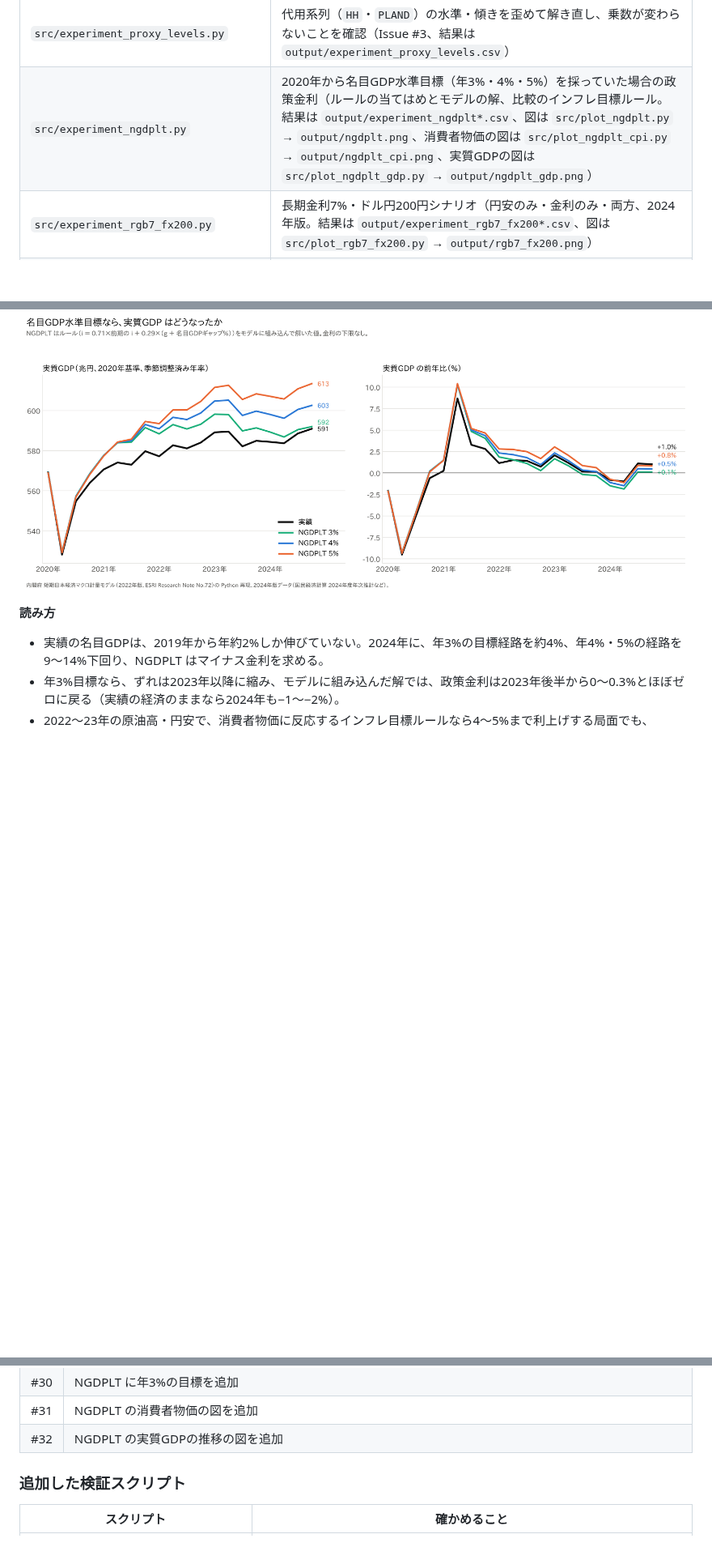
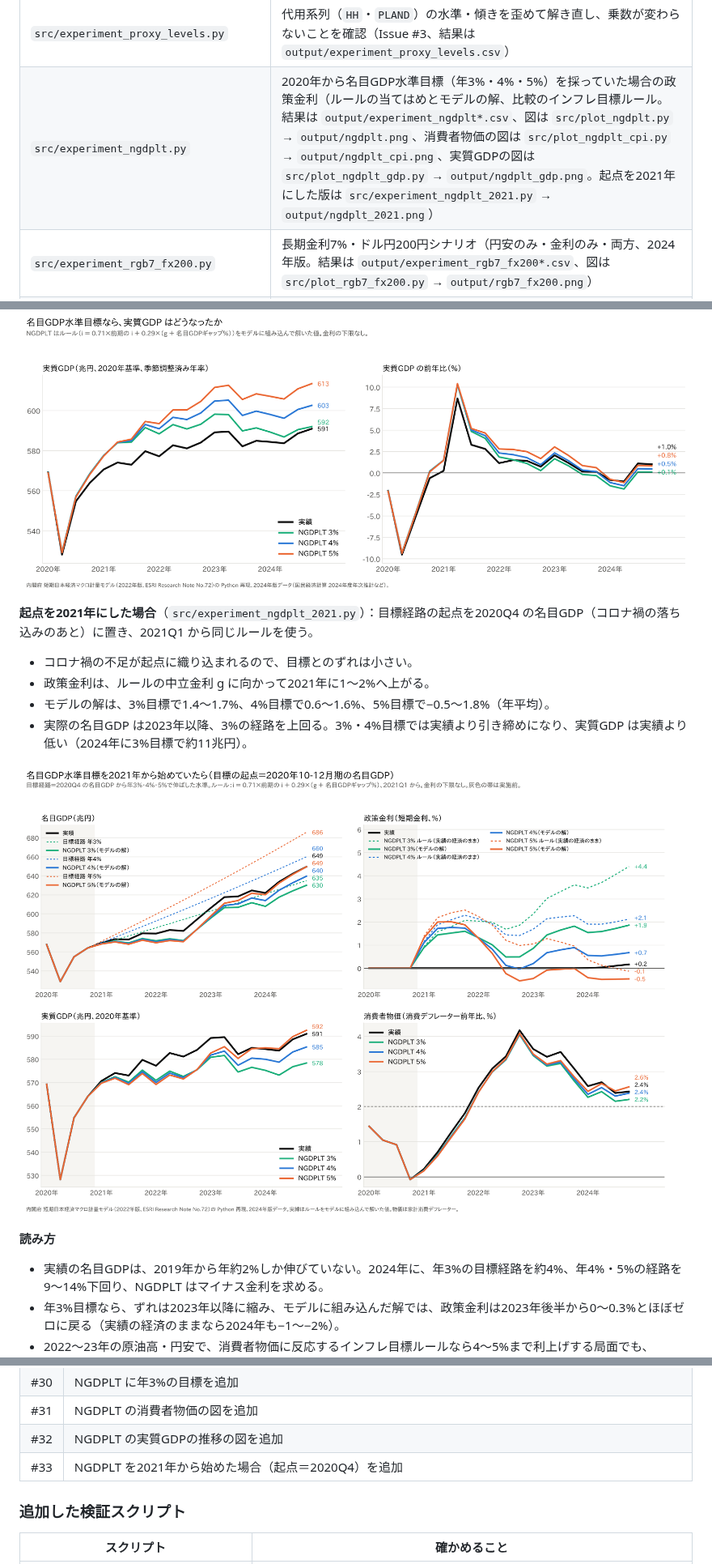
Before and after one commit to p72/esri-short-run-macro-model, a Markdown page: README.md, 3 parts joined by grey strips. Shown at 81% size. Drawn GitHub-style; pictures changed too: output/ngdplt_2021.png (added); blank space fills up the shorter version.

Commit message:
名目GDP水準目標を2021年から始めた場合（起点＝2020Q4）を追加
Co-Authored-By: Claude Opus 5.5 <noreply@anthropic.com>
Claude-Session: https://claude.ai/code/session_013ePjEtRrzquBdW4qa3Y9LD

```diff
--- a/README.md
+++ b/README.md
@@ -82,7 +82,7 @@ ESRI_VINTAGE=2024 python src/simulate.py                                # 論文
 | `src/check_transcription.py` | 論文の各式の係数・定数と `model.py` の機械照合 |
 | `src/experiment_fidelity.py` | 印刷どおり・別解釈・誤植修正前の式で解いた一致度（`docs/fidelity.md`、結果は `output/experiment_fidelity.csv`） |
 | `src/experiment_proxy_levels.py` | 代用系列（`HH`・`PLAND`）の水準・傾きを歪めて解き直し、乗数が変わらないことを確認（Issue #3、結果は `output/experiment_proxy_levels.csv`） |
-| `src/experiment_ngdplt.py` | 2020年から名目GDP水準目標（年3%・4%・5%）を採っていた場合の政策金利（ルールの当てはめとモデルの解、比較のインフレ目標ルール。結果は `output/experiment_ngdplt*.csv`、図は `src/plot_ngdplt.py` → `output/ngdplt.png`、消費者物価の図は `src/plot_ngdplt_cpi.py` → `output/ngdplt_cpi.png`、実質GDPの図は `src/plot_ngdplt_gdp.py` → `output/ngdplt_gdp.png`） |
+| `src/experiment_ngdplt.py` | 2020年から名目GDP水準目標（年3%・4%・5%）を採っていた場合の政策金利（ルールの当てはめとモデルの解、比較のインフレ目標ルール。結果は `output/experiment_ngdplt*.csv`、図は `src/plot_ngdplt.py` → `output/ngdplt.png`、消費者物価の図は `src/plot_ngdplt_cpi.py` → `output/ngdplt_cpi.png`、実質GDPの図は `src/plot_ngdplt_gdp.py` → `output/ngdplt_gdp.png`。起点を2021年にした版は `src/experiment_ngdplt_2021.py` → `output/ngdplt_2021.png`） |
 | `src/experiment_rgb7_fx200.py` | 長期金利7%・ドル円200円シナリオ（円安のみ・金利のみ・両方、2024年版。結果は `output/experiment_rgb7_fx200*.csv`、図は `src/plot_rgb7_fx200.py` → `output/rgb7_fx200.png`） |
 | `src/experiment_ctax_revenue.py` | 名目GDP1%規模の消費税減税と給付金の税目別の税収（法人所得税・個人所得税・消費税）と財源の戻り、2021年版と2024年版（結果は `output/experiment_ctax_revenue*.csv`、図は `src/plot_ctax_revenue.py` → `output/ctax_revenue.png`） |
 | `src/experiment_expost_2022.py` | モデルと2022〜24年の実績の違い: 誤差項を平時の平均にした事後シミュレーション、式ごとの要因分解、誤差項の z 値（結果は `output/experiment_expost_2022*.csv`、図は `src/plot_expost_2022.py` → `output/expost_2022.png`） |
@@ -519,6 +519,14 @@ note 記事「[交易損失は賃金を下げるのか](https://github.com/p72/n
 
 ![名目GDP水準目標なら実質GDPは](output/ngdplt_gdp.png)
 
+**起点を2021年にした場合**（`src/experiment_ngdplt_2021.py`）：目標経路の起点を2020Q4 の名目GDP（コロナ禍の落ち込みのあと）に置き、2021Q1 から同じルールを使う。
+- コロナ禍の不足が起点に織り込まれるので、目標とのずれは小さい。
+- 政策金利は、ルールの中立金利 g に向かって2021年に1〜2%へ上がる。
+- モデルの解は、3%目標で1.4〜1.7%、4%目標で0.6〜1.6%、5%目標で−0.5〜1.8%（年平均）。
+- 実際の名目GDP は2023年以降、3%の経路を上回る。3%・4%目標では実績より引き締めになり、実質GDP は実績より低い（2024年に3%目標で約11兆円）。
+
+![名目GDP水準目標を2021年から始めていたら](output/ngdplt_2021.png)
+
 **読み方**
 - 実績の名目GDPは、2019年から年約2%しか伸びていない。2024年に、年3%の目標経路を約4%、年4%・5%の経路を9〜14%下回り、NGDPLT はマイナス金利を求める。
 - 年3%目標なら、ずれは2023年以降に縮み、モデルに組み込んだ解では、政策金利は2023年後半から0〜0.3%とほぼゼロに戻る（実績の経済のままなら2024年も−1〜−2%）。
@@ -601,6 +609,7 @@ Issue #1〜#3、#17〜#19 はすべて閉じた。
 | #30 | NGDPLT に年3%の目標を追加 |
 | #31 | NGDPLT の消費者物価の図を追加 |
 | #32 | NGDPLT の実質GDPの推移の図を追加 |
+| #33 | NGDPLT を2021年から始めた場合（起点＝2020Q4）を追加 |
 
 ### 追加した検証スクリプト
 
```
Also changed, not shown: 2 other files.
